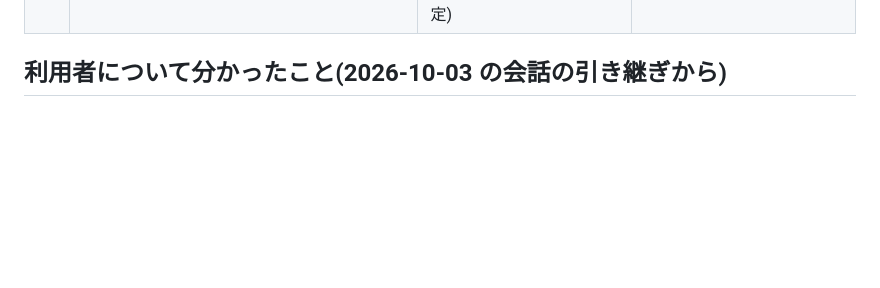
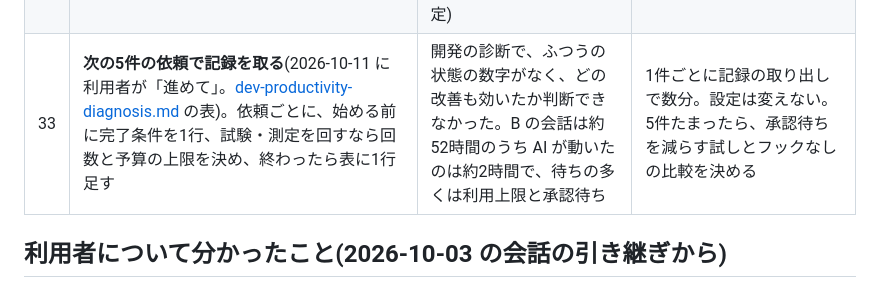
Before and after one commit to Yako-jwkf/test, a Markdown page: docs/knowledge/next-steps.md, the part around the change. Drawn GitHub-style; blank space fills up the shorter version.

```diff
--- a/docs/knowledge/next-steps.md
+++ b/docs/knowledge/next-steps.md
@@ -28,6 +28,7 @@
 | 30 | **済(2026-10-09、`未知:事例8-3>=+2/5` の形。結果の括弧に「対照 a/b」を書く)**。**効果の基準を「比べる形」にする**(対策を外した版より2回以上よい) | 2026-10-09 の基準値で、事例8-1 は対策のない none でも 5/5 だった。絶対の基準(4/5以上)では、対策の効果と課題の易しさを区別できない | `scripts/mistake_check.py` と原因の表の書き方の変更。費用なし |
 | 31 | **事例8-3 の副作用の疑いを分ける**: CLAUDE.md だけを除いた mech(リポジトリは置く)と none を、事例8で各5回比べる | 2026-10-10 のループで、M01・M02 のどちらを外しても 8-3 は 0〜2/5 のままで、疑いの元が分からない。リポジトリの文脈が見えることか、ほかの対策かを分ける | 約2〜3ドル(推測)。`run.py` に条件を足すなら変更手順が要る。ループの設定で、CLAUDE.md を外す変更として流すなら要らない |
 | 32 | **M06 の直した版(state-guard.py の (e))を取り込む前に、副作用を測る**: 「本題:」で始まる別の事例(事例1・8)で、(e) が止める回数と答えの長さを、変えた版と変えない版で各5回比べる。あわせて、ループの採否の決まりに、judge で採点する事例の長さとフックの停止を足す | 2026-10-10 のループで事例5の合格が増えた(条件1・2・6 が差2以上)が、評価のターンの答えが1.8倍、停止が 2→13回。この作業場の返答はファイルや記録に触れることが多いので、本番では止まりすぎる恐れがある(未測定) | 事例1・8 を各5回×2版で約11〜12ドル(推測)。決まりの変更は improve_loop.py(ask)で費用なし |
+| 33 | **次の5件の依頼で記録を取る**(2026-10-11 に利用者が「進めて」。[dev-productivity-diagnosis.md](dev-productivity-diagnosis.md) の表)。依頼ごとに、始める前に完了条件を1行、試験・測定を回すなら回数と予算の上限を決め、終わったら表に1行足す | 開発の診断で、ふつうの状態の数字がなく、どの改善も効いたか判断できなかった。B の会話は約52時間のうち AI が動いたのは約2時間で、待ちの多くは利用上限と承認待ち | 1件ごとに記録の取り出しで数分。設定は変えない。5件たまったら、承認待ちを減らす試しとフックなしの比較を決める |
 
 ## 利用者について分かったこと(2026-10-03 の会話の引き継ぎから)
 - 評価の基準は「今の得と損ではなく、その部品が開く分岐(その先にできること)まで見る」。
```
Also changed, not shown: docs/knowledge/README.md (+1 -0 lines), docs/knowledge/dev-productivity-diagnosis.md (added, +55 -0 lines).
